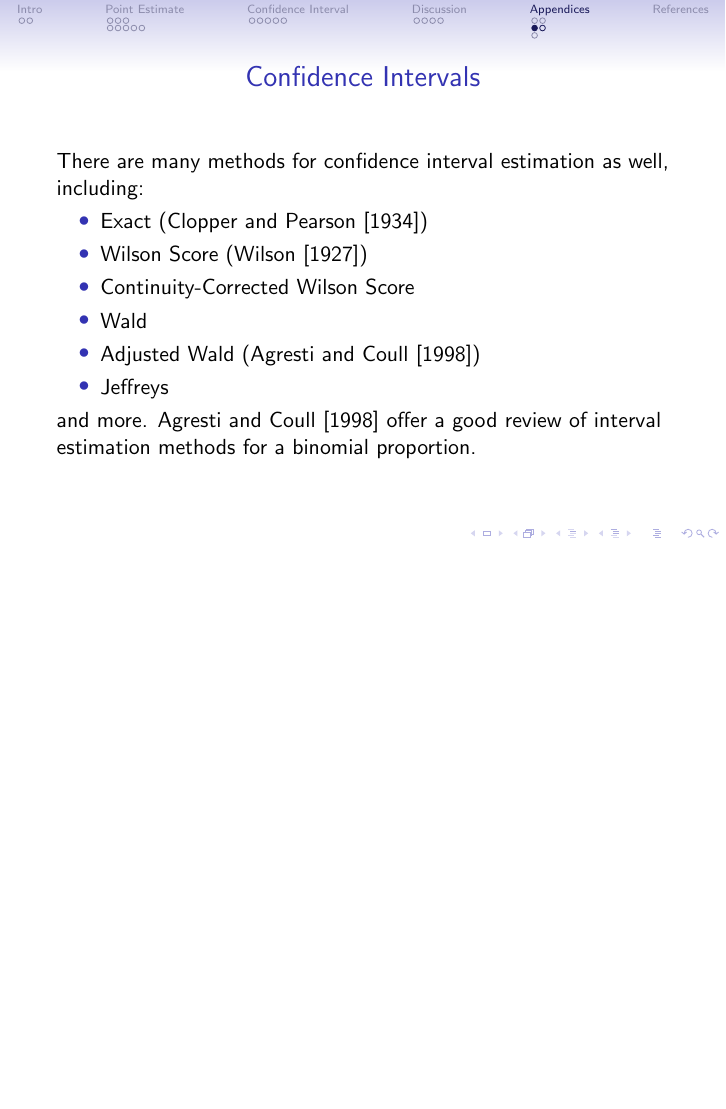
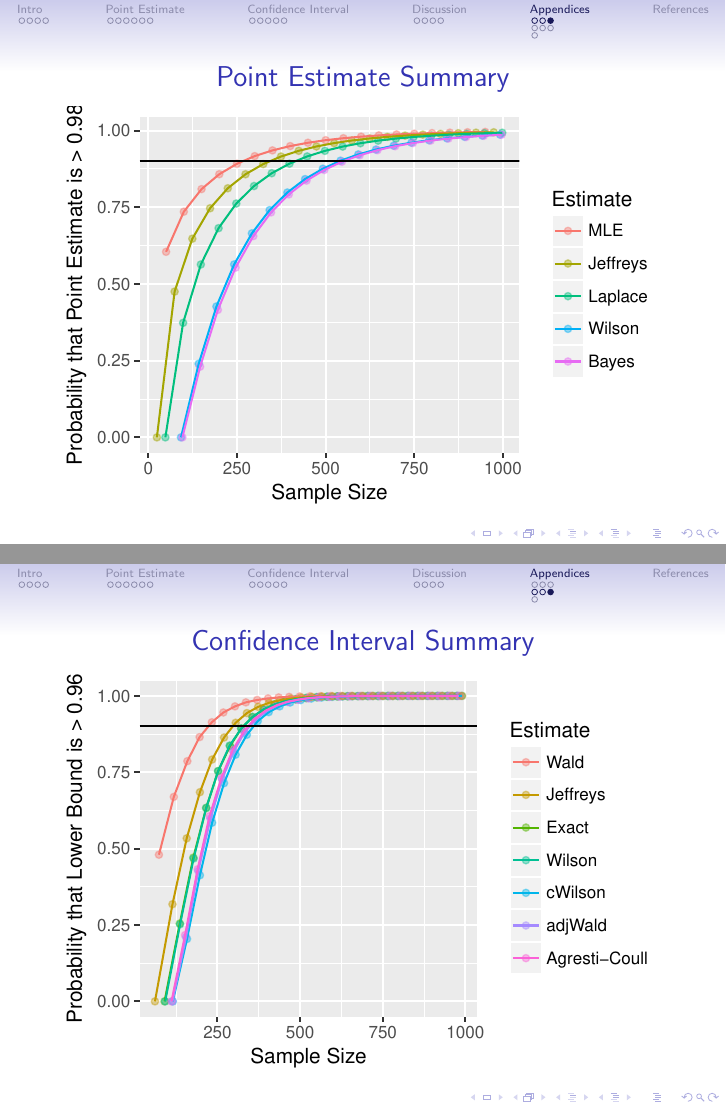
Before and after one commit to Armadilloa16/LBT_interview_presentation, LaTeX slides (presentation.tex): page 22 of 25 before the commit and pages 22 and 25 of 27 after it, the two joined at a grey line, the shorter picture padded with empty space. Compiled offline with pdfLaTeX.

Commit message:
Tidy Approach

```diff
--- a/presentation.tex
+++ b/presentation.tex
@@ -446,6 +439,19 @@ Based on these calculations, the most conservative estimate would be $n = 343$,
 \end{center}
 \end{frame}
 
+\begin{frame}
+\frametitle{Point Estimate Summary}
+\begin{knitrout}
+\definecolor{shadecolor}{rgb}{0.969, 0.969, 0.969}\color{fgcolor}
+
+{\centering \includegraphics[width=\linewidth]{figure/pest_summary-1}
+
+}
+
+
+
+\end{knitrout}
+\end{frame}
 
 \subsection{Confidence Intervals}
 
@@ -482,6 +488,23 @@ Based on these calculations, the most conservative estimate would be $n = 343$,
 \end{center}
 \end{frame}
 
+\begin{frame}
+\frametitle{Confidence Interval Summary}
+\begin{knitrout}
+\definecolor{shadecolor}{rgb}{0.969, 0.969, 0.969}\color{fgcolor}
+
+{\centering \includegraphics[width=\linewidth]{figure/conf_summary-1}
+
+}
+
+
+
+\end{knitrout}
+\end{frame}
+
+
+
+
 \subsection{Colophon}
 
 \begin{frame}
```
Also changed, not shown: figure/conf_summary-1.pdf (added), figure/pest_summary-1.pdf (added), presentation.pdf, presentation.tex (31 more changed lines), 7 other files.
